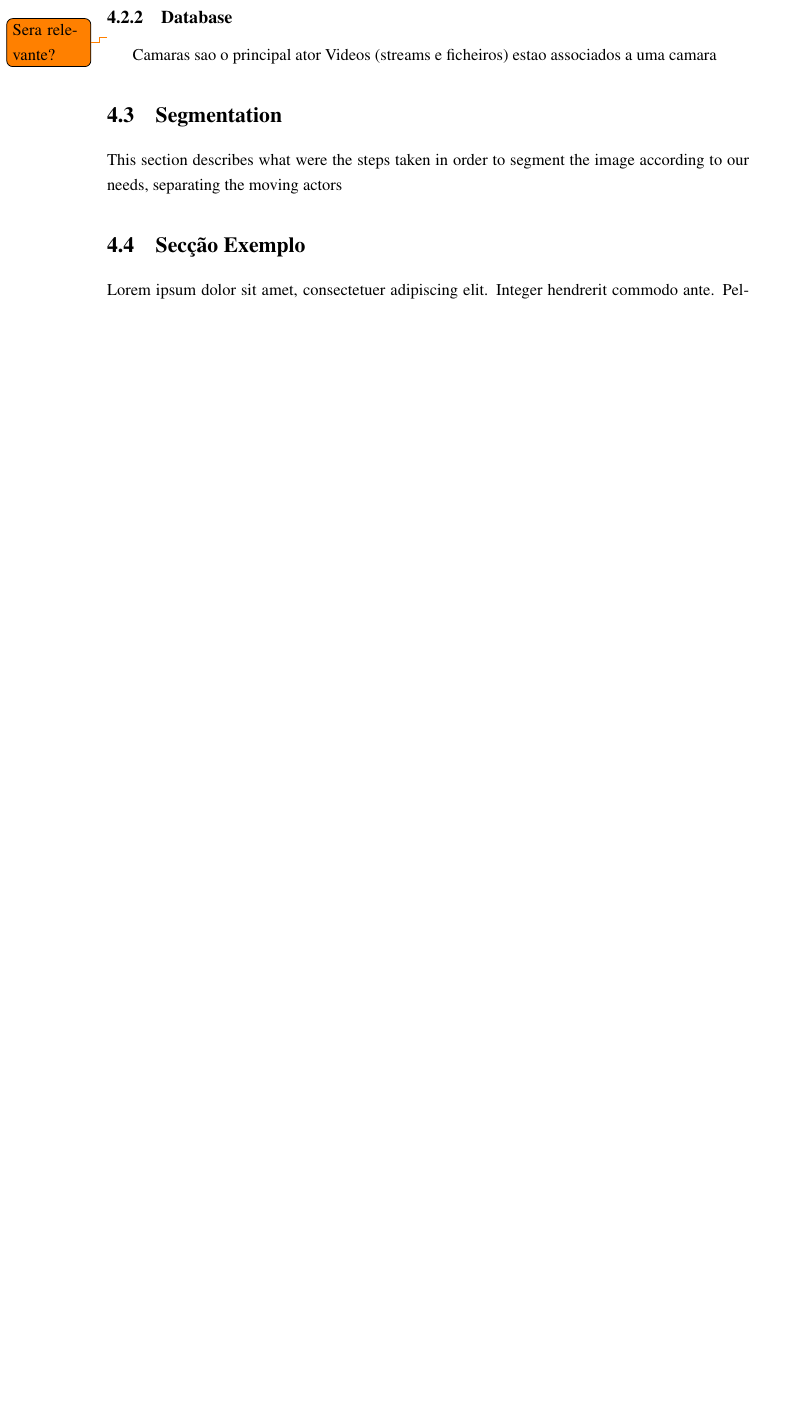
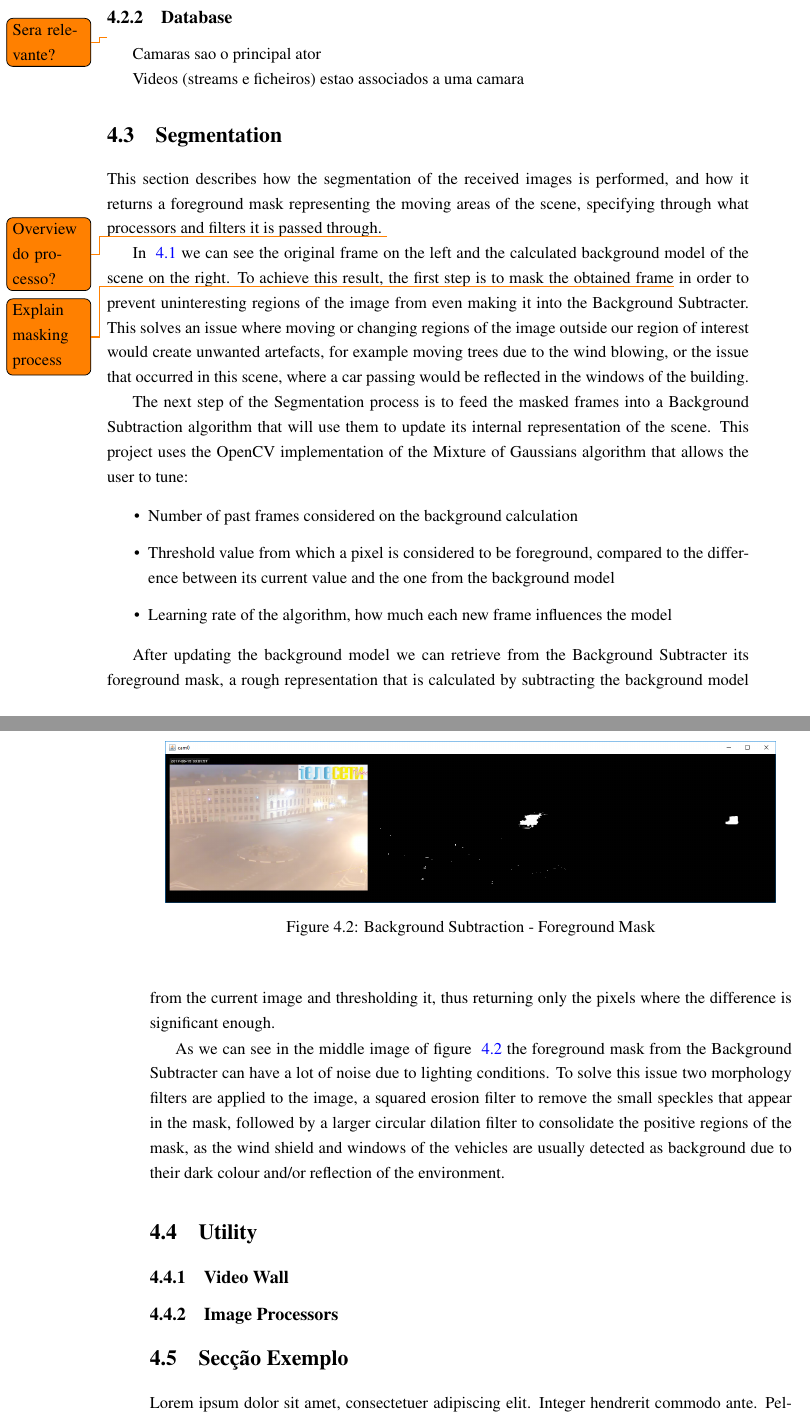
Before and after one commit to JoaoFranciscoNeto/MscReport, a LaTeX thesis (mieic-en.tex, which reads chapter4.tex): part of page 32 of 35 before the commit and two parts of pages 32 and 33 of 37 after it, the two joined at a grey line, cut so that both start at the same text, the shorter picture padded with empty space. Compiled offline with pdfLaTeX.

Commit message:
Segmentation section
Signed-off-by: JoaoNeto <joao.neto.feup@gmail.com>

```diff
--- a/chapter4.tex
+++ b/chapter4.tex
@@ -70,9 +68,10 @@ The project main thread runs an instance of the AnalyticsManager class that impl
 
 \todo{Sera relevante?}
 Camaras sao o principal ator
+
 Videos (streams e ficheiros) estao associados a uma camara
 
 
 \section{Segmentation}
 
-This section describes what were the steps taken in order to segment the image according to our needs, separating the moving actors
+This section describes how the segmentation of the received images is performed, and how it returns a foreground mask representing the moving areas of the scene, specifying through what processors and filters it is passed through. \todo{Overview do processo?}
@@ -79,3 +84,35 @@ This section describes what were the steps taken in order to segment the image a
+    \label{fig:bgsub_01}
+  \end{center}
+\end{figure}
+
+In ~\ref{fig:bgsub_01} we can see the original frame on the left and the calculated background model of the scene on the right. To achieve this result, the first step is to mask the obtained frame\todo{Explain masking process} in order to prevent uninteresting regions of the image from even making it into the Background Subtracter. This solves an issue where moving or changing regions of the image outside our region of interest would create unwanted artefacts, for example moving trees due to the wind blowing, or the issue that occurred in this scene, where a car passing would be reflected in the windows of the building.
+
+The next step of the Segmentation process is to feed the masked frames into a Background Subtraction algorithm that will use them to update its internal representation of the scene. This project uses the OpenCV implementation of the Mixture of Gaussians algorithm that allows the user to tune:
+
+\begin{itemize}
+	\item Number of past frames considered on the background calculation
+	\item Threshold value from which a pixel is considered to be foreground, compared to the difference between its current value and the one from the background model
+	\item Learning rate of the algorithm, how much each new frame influences the model
+\end{itemize}
+
+After updating the background model we can retrieve from the Background Subtracter its foreground mask, a rough representation that is calculated by subtracting the background model from the current image and thresholding it, thus returning only the pixels where the difference is significant enough.
+
+\begin{figure}[t]
+  \begin{center}
+    \leavevmode
+    \includegraphics[width=0.95\textwidth]{bgsub_03}
+    \caption{Background Subtraction - Foreground Mask}
+    \label{fig:bgsub_02}
+  \end{center}
+\end{figure}
+
+As we can see in the middle image of figure ~\ref{fig:bgsub_02} the foreground mask from the Background Subtracter can have a lot of noise due to lighting conditions. To solve this issue two morphology filters are applied to the image, a squared erosion filter to remove the small speckles that appear in the mask, followed by a larger circular dilation filter to consolidate the positive regions of the mask, as the wind shield and windows of the vehicles are usually detected as background due to their dark colour and/or reflection of the environment.
+
+\section{Utility}
+
+\subsection{Video Wall}
+
+\subsection{Image Processors}
 
 \section{Secção Exemplo}
 
```
Also changed, not shown: chapter2.tex (+1 -1 lines), references.bib (added, +13 -0 lines), figures/bgsub_01.PNG (added), figures/bgsub_02.PNG (added), figures/bgsub_03.PNG (added), mieic-en.aux.bbl (added), mieic-en.pdf, chapter4.tex (10 more changed lines), 10 other files.
